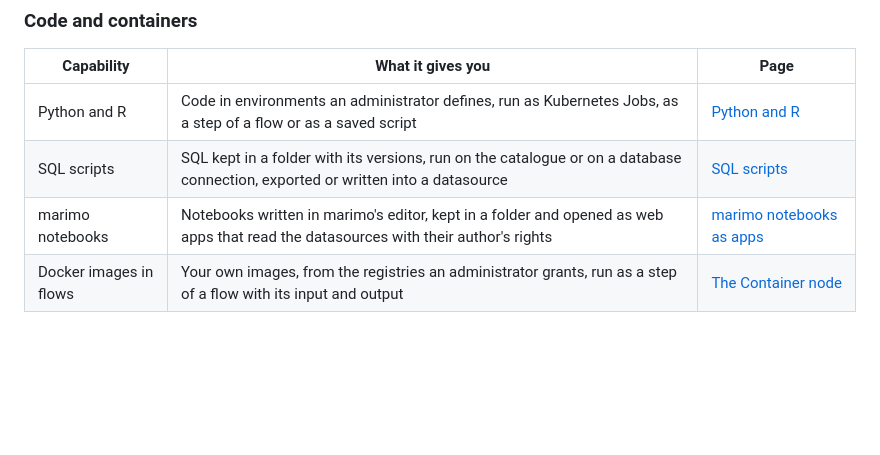
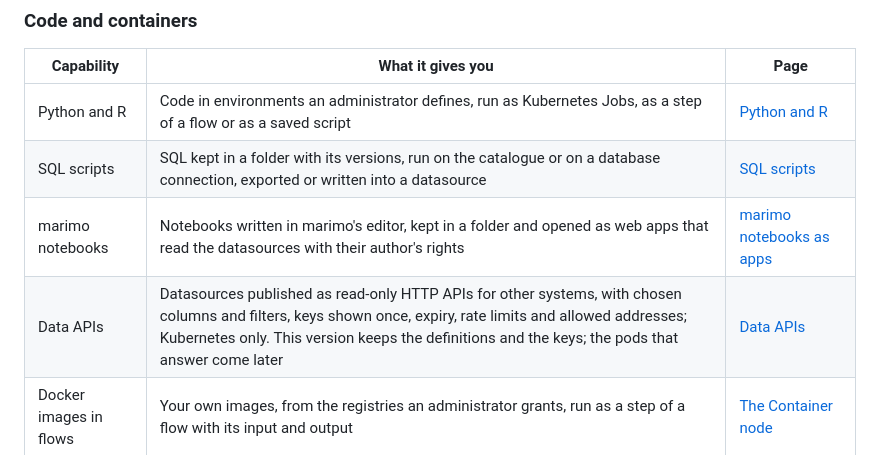
Before and after one commit to JumpAsAService/Tabularia, a Markdown page: docs/capabilities/README.md, the part around the change. Drawn GitHub-style; blank space fills up the shorter version.

```diff
--- a/docs/capabilities/README.md
+++ b/docs/capabilities/README.md
@@ -30,6 +30,7 @@ does not do, with an example on the sample data of the Docker Compose stack.
 | Python and R | Code in environments an administrator defines, run as Kubernetes Jobs, as a step of a flow or as a saved script | [Python and R](../scripting.md) |
 | SQL scripts | SQL kept in a folder with its versions, run on the catalogue or on a database connection, exported or written into a datasource | [SQL scripts](../sql-scripts.md) |
 | marimo notebooks | Notebooks written in marimo's editor, kept in a folder and opened as web apps that read the datasources with their author's rights | [marimo notebooks as apps](notebooks.md) |
+| Data APIs | Datasources published as read-only HTTP APIs for other systems, with chosen columns and filters, keys shown once, expiry, rate limits and allowed addresses; Kubernetes only. This version keeps the definitions and the keys; the pods that answer come later | [Data APIs](../data-apis.md) |
 | Docker images in flows | Your own images, from the registries an administrator grants, run as a step of a flow with its input and output | [The Container node](../container-node.md) |
 
 ### Orchestrate
```
Also changed, not shown: CHANGELOG.md (+14 -0 lines), docs/data-apis.md (added, +110 -0 lines).
